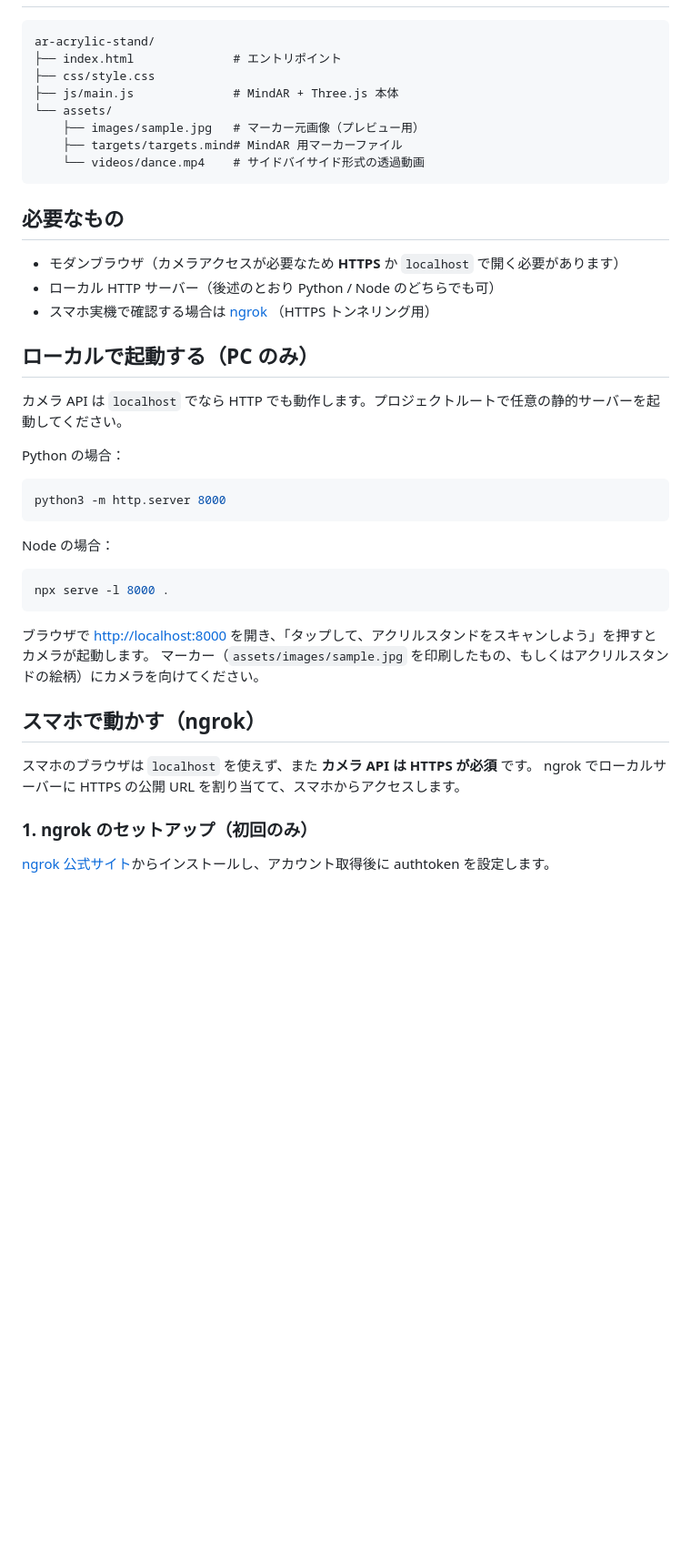
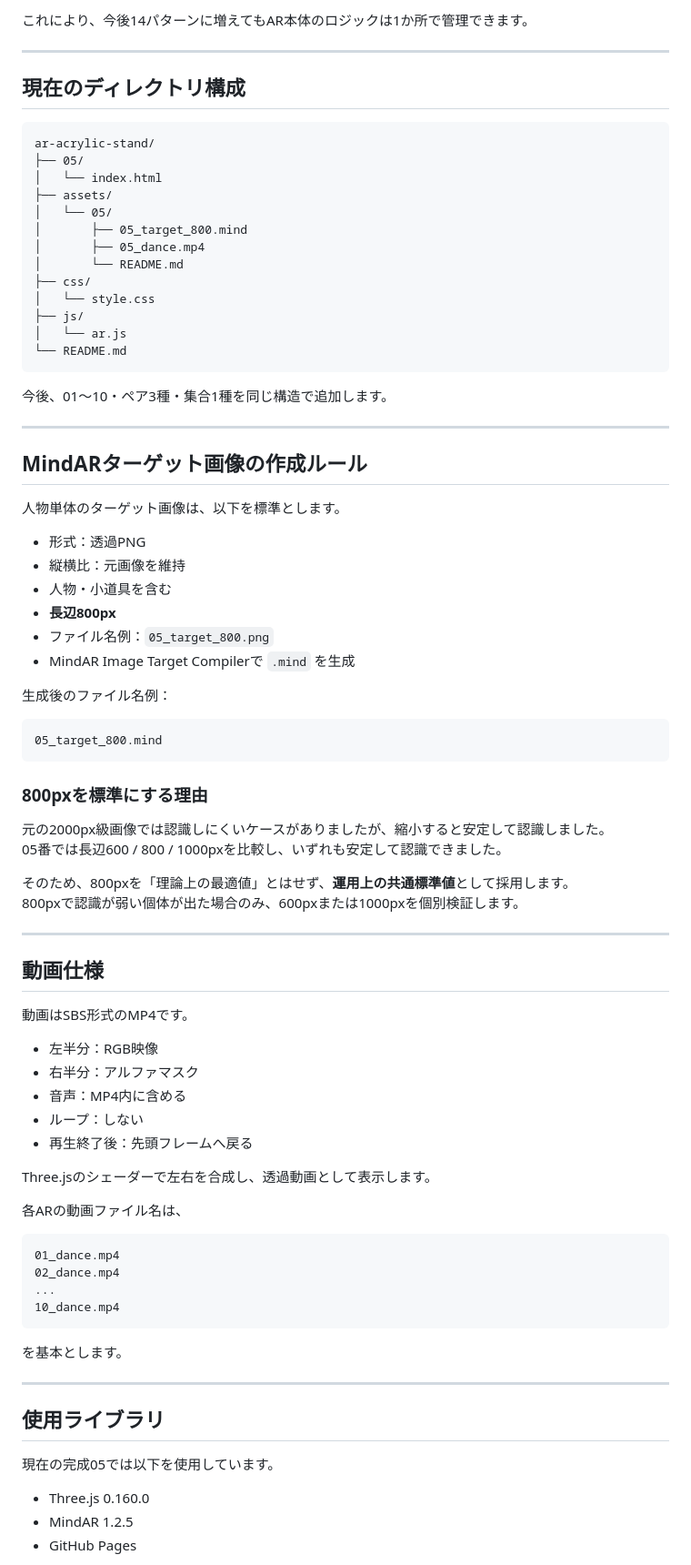
Before and after one commit to sameshimayumikio/ar-acrylic-stand, a Markdown page: README.md, the part around one of its changes. Shown at 91% size. Drawn GitHub-style; blank space fills up the shorter version.

Commit message:
Update README for production AR structure

````diff
--- a/README.md
+++ b/README.md
@@ -15,46 +95,86 @@ Three.js + [MindAR](https://github.com/hiukim/mind-ar-js) を使用し、ビル
+これにより、今後14パターンに増えてもAR本体のロジックは1か所で管理できます。
+
+---
+
+## 現在のディレクトリ構成
 
 ```
 ar-acrylic-stand/
-├── index.html              # エントリポイント
-├── css/style.css
-├── js/main.js              # MindAR + Three.js 本体
-└── assets/
-    ├── images/sample.jpg   # マーカー元画像（プレビュー用）
-    ├── targets/targets.mind# MindAR 用マーカーファイル
-    └── videos/dance.mp4    # サイドバイサイド形式の透過動画
+├── 05/
+│   └── index.html
+├── assets/
+│   └── 05/
+│       ├── 05_target_800.mind
+│       ├── 05_dance.mp4
+│       └── README.md
+├── css/
+│   └── style.css
+├── js/
+│   └── ar.js
+└── README.md
 ```
 
-## 必要なもの
+今後、01〜10・ペア3種・集合1種を同じ構造で追加します。
 
-- モダンブラウザ（カメラアクセスが必要なため **HTTPS** か `localhost` で開く必要があります）
-- ローカル HTTP サーバー（後述のとおり Python / Node のどちらでも可）
-- スマホ実機で確認する場合は [ngrok](https://ngrok.com/) （HTTPS トンネリング用）
+---
 
-## ローカルで起動する（PC のみ）
+## MindARターゲット画像の作成ルール
 
-カメラ API は `localhost` でなら HTTP でも動作します。プロジェクトルートで任意の静的サーバーを起動してください。
+人物単体のターゲット画像は、以下を標準とします。
 
-Python の場合：
+- 形式：透過PNG
+- 縦横比：元画像を維持
+- 人物・小道具を含む
+- **長辺800px**
+- ファイル名例：`05_target_800.png`
+- MindAR Image Target Compilerで `.mind` を生成
 
-```bash
-python3 -m http.server 8000
+生成後のファイル名例：
+
+```
+05_target_800.mind
 ```
 
-Node の場合：
+### 800pxを標準にする理由
 
-```bash
-npx serve -l 8000 .
+元の2000px級画像では認識しにくいケースがありましたが、縮小すると安定して認識しました。
+05番では長辺600 / 800 / 1000pxを比較し、いずれも安定して認識できました。
+
+そのため、800pxを「理論上の最適値」とはせず、**運用上の共通標準値**として採用します。
+800pxで認識が弱い個体が出た場合のみ、600pxまたは1000pxを個別検証します。
+
+---
+
+## 動画仕様
+
+動画はSBS形式のMP4です。
+
+- 左半分：RGB映像
+- 右半分：アルファマスク
+- 音声：MP4内に含める
+- ループ：しない
+- 再生終了後：先頭フレームへ戻る
+
+Three.jsのシェーダーで左右を合成し、透過動画として表示します。
+
+各ARの動画ファイル名は、
+
+```
+01_dance.mp4
+02_dance.mp4
+...
+10_dance.mp4
 ```
 
-ブラウザで [http://localhost:8000](http://localhost:8000) を開き、「タップして、アクリルスタンドをスキャンしよう」を押すとカメラが起動します。
-マーカー（`assets/images/sample.jpg` を印刷したもの、もしくはアクリルスタンドの絵柄）にカメラを向けてください。
+を基本とします。
 
-## スマホで動かす（ngrok）
+---
 
-スマホのブラウザは `localhost` を使えず、また **カメラ API は HTTPS が必須** です。
-ngrok でローカルサーバーに HTTPS の公開 URL を割り当てて、スマホからアクセスします。
+## 使用ライブラリ
 
-### 1. ngrok のセットアップ（初回のみ）
+現在の完成05では以下を使用しています。
 
-[ngrok 公式サイト](https://ngrok.com/download)からインストールし、アカウント取得後に authtoken を設定します。
+- Three.js 0.160.0
+- MindAR 1.2.5
+- GitHub Pages
 
````
Also changed, not shown: other parts of README.md (+114 -62 lines).
